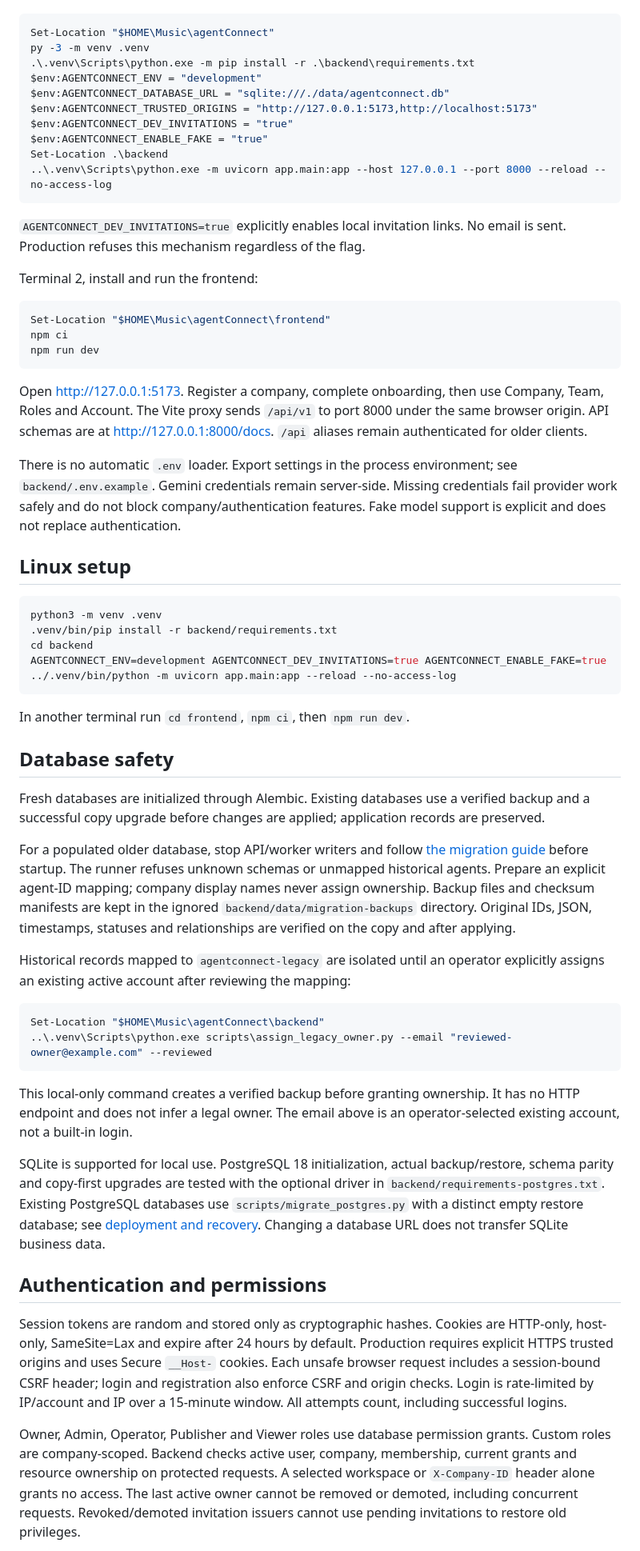
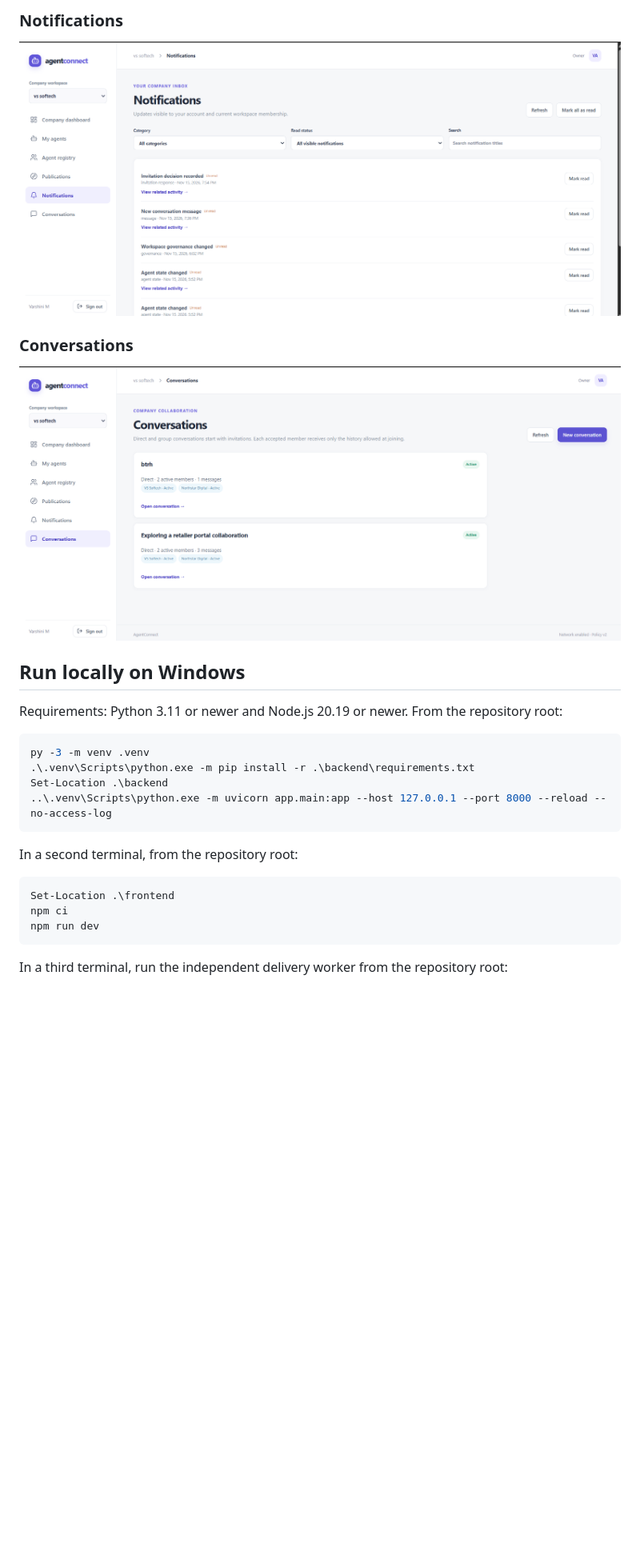
Before and after one commit to varshini2304/agentConnect, a Markdown page: README.md, the part around one of its changes. Shown at 80% size. Drawn GitHub-style; pictures changed too: docs/screenshots/conversations.png (added), docs/screenshots/notifications.png (added); blank space fills up the shorter version.

Commit message:
Update README with project screenshots

````diff
--- a/README.md
+++ b/README.md
@@ -15,62 +27,30 @@ Terminal 1, install and run the backend:
+### Notifications
+
+![Notifications page](docs/screenshots/notifications.png)
+
+### Conversations
+
+![Conversations list](docs/screenshots/conversations.png)
+
+## Run locally on Windows
+
+Requirements: Python 3.11 or newer and Node.js 20.19 or newer. From the repository root:
 
 ```powershell
-Set-Location "$HOME\Music\agentConnect"
 py -3 -m venv .venv
 .\.venv\Scripts\python.exe -m pip install -r .\backend\requirements.txt
-$env:AGENTCONNECT_ENV = "development"
-$env:AGENTCONNECT_DATABASE_URL = "sqlite:///./data/agentconnect.db"
-$env:AGENTCONNECT_TRUSTED_ORIGINS = "http://127.0.0.1:5173,http://localhost:5173"
-$env:AGENTCONNECT_DEV_INVITATIONS = "true"
-$env:AGENTCONNECT_ENABLE_FAKE = "true"
 Set-Location .\backend
 ..\.venv\Scripts\python.exe -m uvicorn app.main:app --host 127.0.0.1 --port 8000 --reload --no-access-log
 ```
 
-`AGENTCONNECT_DEV_INVITATIONS=true` explicitly enables local invitation links. No email is sent. Production refuses this mechanism regardless of the flag.
-
-Terminal 2, install and run the frontend:
+In a second terminal, from the repository root:
 
 ```powershell
-Set-Location "$HOME\Music\agentConnect\frontend"
+Set-Location .\frontend
 npm ci
 npm run dev
 ```
 
-Open http://127.0.0.1:5173. Register a company, complete onboarding, then use Company, Team, Roles and Account. The Vite proxy sends `/api/v1` to port 8000 under the same browser origin. API schemas are at http://127.0.0.1:8000/docs. `/api` aliases remain authenticated for older clients.
-
-There is no automatic `.env` loader. Export settings in the process environment; see `backend/.env.example`. Gemini credentials remain server-side. Missing credentials fail provider work safely and do not block company/authentication features. Fake model support is explicit and does not replace authentication.
-
-## Linux setup
-
-```bash
-python3 -m venv .venv
-.venv/bin/pip install -r backend/requirements.txt
-cd backend
-AGENTCONNECT_ENV=development AGENTCONNECT_DEV_INVITATIONS=true AGENTCONNECT_ENABLE_FAKE=true ../.venv/bin/python -m uvicorn app.main:app --reload --no-access-log
-```
-
-In another terminal run `cd frontend`, `npm ci`, then `npm run dev`.
-
-## Database safety
-
-Fresh databases are initialized through Alembic. Existing databases use a verified backup and a successful copy upgrade before changes are applied; application records are preserved.
-
-For a populated older database, stop API/worker writers and follow [the migration guide](backend/migrations/README.md) before startup. The runner refuses unknown schemas or unmapped historical agents. Prepare an explicit agent-ID mapping; company display names never assign ownership. Backup files and checksum manifests are kept in the ignored `backend/data/migration-backups` directory. Original IDs, JSON, timestamps, statuses and relationships are verified on the copy and after applying.
-
-Historical records mapped to `agentconnect-legacy` are isolated until an operator explicitly assigns an existing active account after reviewing the mapping:
+In a third terminal, run the independent delivery worker from the repository root:
 
 ```powershell
-Set-Location "$HOME\Music\agentConnect\backend"
-..\.venv\Scripts\python.exe scripts\assign_legacy_owner.py --email "reviewed-owner@example.com" --reviewed
-```
-
-This local-only command creates a verified backup before granting ownership. It has no HTTP endpoint and does not infer a legal owner. The email above is an operator-selected existing account, not a built-in login.
-
-SQLite is supported for local use. PostgreSQL 18 initialization, actual backup/restore, schema parity and copy-first upgrades are tested with the optional driver in `backend/requirements-postgres.txt`. Existing PostgreSQL databases use `scripts/migrate_postgres.py` with a distinct empty restore database; see [deployment and recovery](deployment/README.md). Changing a database URL does not transfer SQLite business data.
-
-## Authentication and permissions
-
-Session tokens are random and stored only as cryptographic hashes. Cookies are HTTP-only, host-only, SameSite=Lax and expire after 24 hours by default. Production requires explicit HTTPS trusted origins and uses Secure `__Host-` cookies. Each unsafe browser request includes a session-bound CSRF header; login and registration also enforce CSRF and origin checks. Login is rate-limited by IP/account and IP over a 15-minute window. All attempts count, including successful logins.
-
-Owner, Admin, Operator, Publisher and Viewer roles use database permission grants. Custom roles are company-scoped. Backend checks active user, company, membership, current grants and resource ownership on protected requests. A selected workspace or `X-Company-ID` header alone grants no access. The last active owner cannot be removed or demoted, including concurrent requests. Revoked/demoted invitation issuers cannot use pending invitations to restore old privileges.
-
````
Also changed, not shown: other parts of README.md (+51 -63 lines), PROJECT_RESEARCH.md (added, +137 -0 lines), docs/screenshots/dashboard.png (added), docs/screenshots/login.png (added), docs/screenshots/my-agents.png (added), docs/screenshots/publications.png (added).
